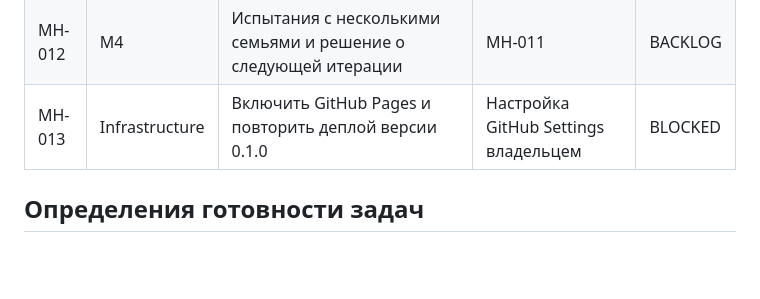
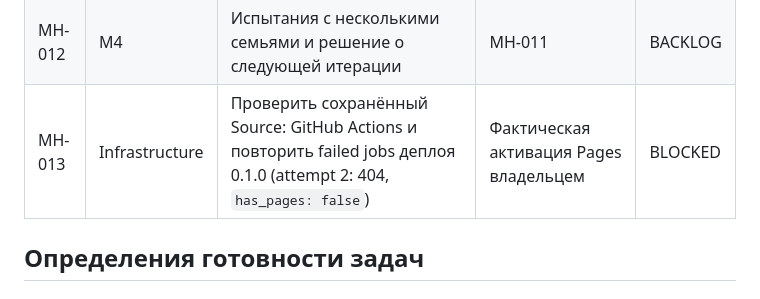
Before and after one commit to Hosttik/mission_hero, a Markdown page: docs/TASKS.md, the part around the change. Drawn GitHub-style; blank space fills up the shorter version.

Commit message:
docs: record blocked v0.1.0 Pages attempt 2

```diff
--- a/docs/TASKS.md
+++ b/docs/TASKS.md
@@ -18,7 +18,7 @@
 | MH-010 | M3 | Режим «Второй член экипажа» и задания на двоих с соло-альтернативой | MH-006, MH-009 | BACKLOG |
 | MH-011 | M4 | Проверки устройств, UX, доступность и безопасность ребёнка | MH-003–MH-010 | BACKLOG |
 | MH-012 | M4 | Испытания с несколькими семьями и решение о следующей итерации | MH-011 | BACKLOG |
-| MH-013 | Infrastructure | Включить GitHub Pages и повторить деплой версии 0.1.0 | Настройка GitHub Settings владельцем | BLOCKED |
+| MH-013 | Infrastructure | Проверить сохранённый Source: GitHub Actions и повторить failed jobs деплоя 0.1.0 (attempt 2: 404, `has_pages: false`) | Фактическая активация Pages владельцем | BLOCKED |
 
 ## Определения готовности задач
 
```
